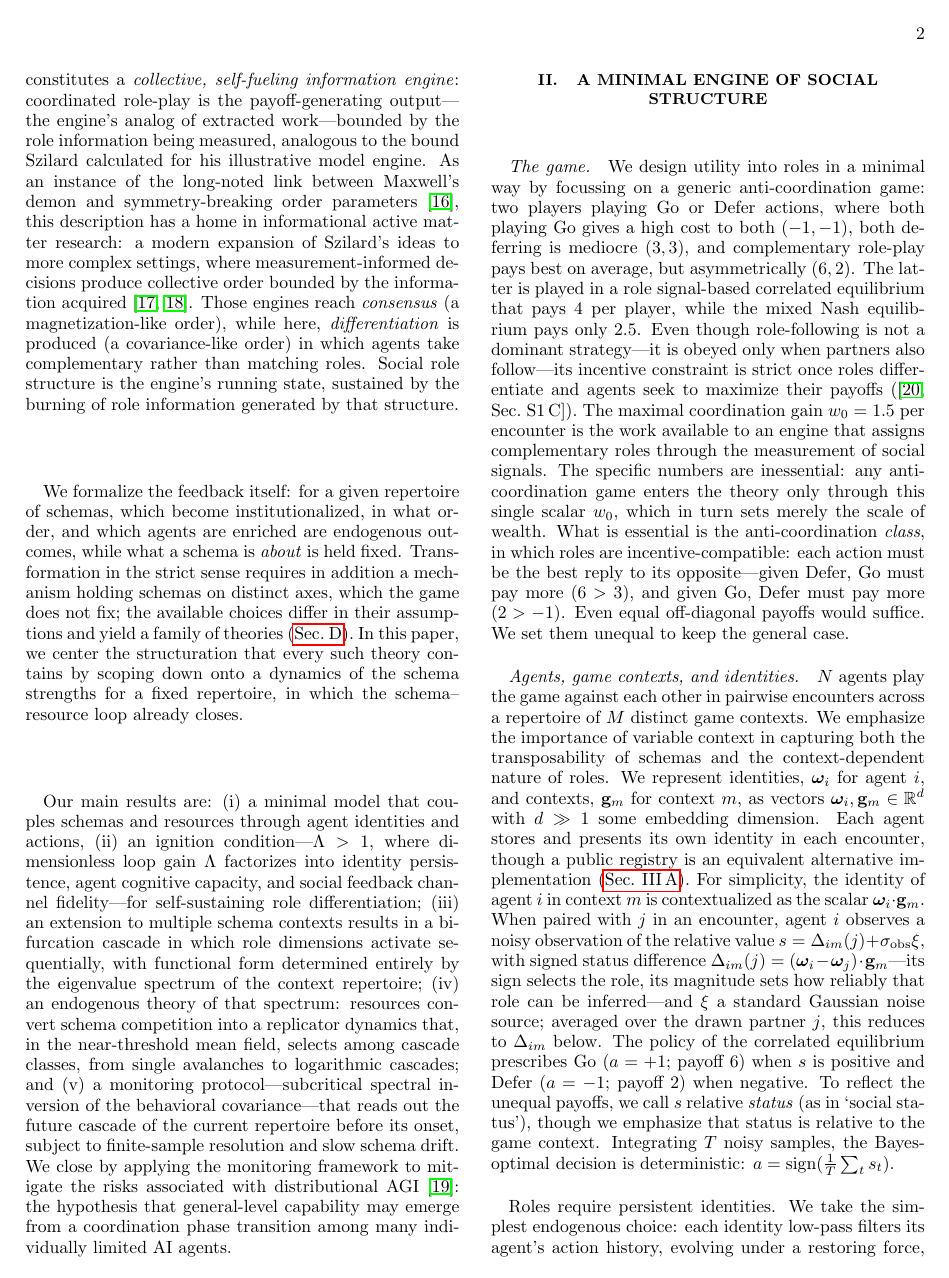
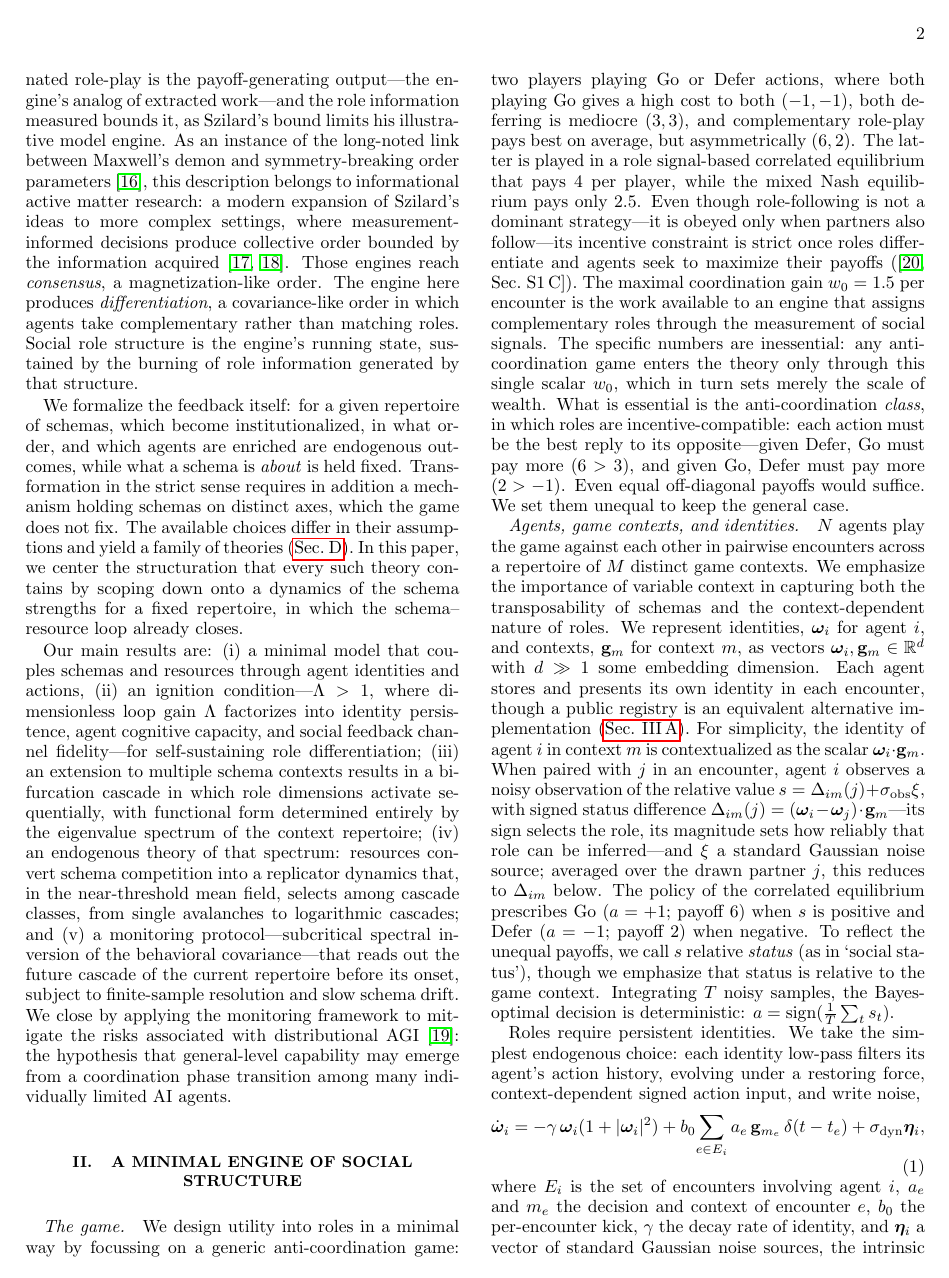
Before and after one commit to mptouzel/role_diff, a LaTeX paper (main.tex): page 2 of 18. Compiled offline with pdfLaTeX.

Commit message:
Style pass on Sec. I
Removes the marketing metaphor ("large language models open a new frontier"),
the hedging filler ("it is not surprising that"), "has a home in", and a
trailing participial gloss ("suggesting a theory ... could have impact beyond
sociology"). Splits two welded sentences, makes the consensus/differentiation
contrast active, and normalizes a stray Unicode em-dash to the file's ---.

Kept: the em-dash pair defining "information engine" at first use, the
enumerated results list, and the engine's own fuel analogy ("self-fueling",
"burning of role information"), which is the paper's declared analogy.

Co-Authored-By: Claude Opus 5 <noreply@anthropic.com>
Claude-Session: https://claude.ai/code/session_01EZ8TuCuY25PiG9XLdLMXW7

```diff
--- a/main.tex
+++ b/main.tex
@@ -74,7 +74,7 @@ Despite a century of agent modelling, Sewell's resource-schema structuration has
 
-We provide such a theory, exemplified for the case of role-prescribing social schemas, and we find that its natural language is thermodynamic. First demonstrated by Szilard almost 100 years ago \cite{szilard1929}, information engines---systems that convert measurement into extractable work through feedback, subject to performance limits set by measurement quality \cite{Castro2026}---quantify the value of information for physical agents. We show that a population of agents incentivized and provided with the means to role-play (via memory in an anti-coordination game) constitutes a \emph{collective, self-fueling information engine}: coordinated role-play is the payoff-generating output---the engine's analog of extracted work---bounded by the role information being measured, analogous to the bound Szilard calculated for his illustrative model engine. As an instance of the long-noted link between Maxwell's demon and symmetry-breaking order parameters \cite{parrondo1999}, this description has a home in informational active matter research: a modern expansion of Szilard's ideas to more complex settings, where measurement-informed decisions produce collective order bounded by the information acquired \cite{vansaders2023, ziepke2022}. Those engines reach \emph{consensus} (a magnetization-like order), while here, \emph{differentiation} is produced (a covariance-like order) in which agents take complementary rather than matching roles. Social role structure is the engine's running state, sustained by the burning of role information generated by that structure.
+We provide such a theory, exemplified for the case of role-prescribing social schemas, and we find that its natural language is thermodynamic. First demonstrated by Szilard almost 100 years ago \cite{szilard1929}, information engines---systems that convert measurement into extractable work through feedback, subject to performance limits set by measurement quality \cite{Castro2026}---quantify the value of information for physical agents. We show that a population of agents incentivized and provided with the means to role-play (via memory in an anti-coordination game) constitutes a \emph{collective, self-fueling information engine}: coordinated role-play is the payoff-generating output---the engine's analog of extracted work---and the role information measured bounds it, as Szilard's bound limits his illustrative model engine. As an instance of the long-noted link between Maxwell's demon and symmetry-breaking order parameters \cite{parrondo1999}, this description belongs to informational active matter research: a modern expansion of Szilard's ideas to more complex settings, where measurement-informed decisions produce collective order bounded by the information acquired \cite{vansaders2023, ziepke2022}. Those engines reach \emph{consensus}, a magnetization-like order. The engine here produces \emph{differentiation}, a covariance-like order in which agents take complementary rather than matching roles. Social role structure is the engine's running state, sustained by the burning of role information generated by that structure.
 
-We formalize the feedback itself: for a given repertoire of schemas, which become institutionalized, in what order, and which agents are enriched are endogenous outcomes, while what a schema is \emph{about} is held fixed. Transformation in the strict sense requires in addition a mechanism holding schemas on distinct axes, which the game does not fix; the available choices differ in their assumptions and yield a family of theories (\cref{app:directions}). In this paper, we center the structuration that every such theory contains by scoping down onto a dynamics of the schema strengths for a fixed repertoire, in which the schema--resource loop already closes.
+We formalize the feedback itself: for a given repertoire of schemas, which become institutionalized, in what order, and which agents are enriched are endogenous outcomes, while what a schema is \emph{about} is held fixed. Transformation in the strict sense requires in addition a mechanism holding schemas on distinct axes, which the game does not fix. The available choices differ in their assumptions and yield a family of theories (\cref{app:directions}). In this paper, we center the structuration that every such theory contains by scoping down onto a dynamics of the schema strengths for a fixed repertoire, in which the schema--resource loop already closes.
 
 Our main results are: (i) a minimal model that couples schemas and resources through agent identities and actions, (ii) an ignition condition---$\Lambda>1$, where dimensionless loop gain $\Lambda$ factorizes into identity persistence, agent cognitive capacity, and social feedback channel fidelity---for self-sustaining role differentiation; (iii) an extension to multiple schema contexts results in a bifurcation cascade in which role dimensions activate sequentially, with functional form determined entirely by the eigenvalue spectrum of the context repertoire; (iv) an endogenous theory of that spectrum: resources convert schema competition into a replicator dynamics that, in the near-threshold mean field, selects among cascade classes, from single avalanches to logarithmic cascades; and (v) a monitoring protocol---subcritical spectral inversion of the behavioral covariance---that reads out the future cascade of the current repertoire before its onset, subject to finite-sample resolution and slow schema drift. We close by applying the monitoring framework to mitigate the risks associated with distributional AGI \cite{tomasev2026}: the hypothesis that general-level capability may emerge from a coordination phase transition among many individually limited AI agents.
 
```
Also changed, not shown: main.pdf, main.tex (6 more changed lines).
